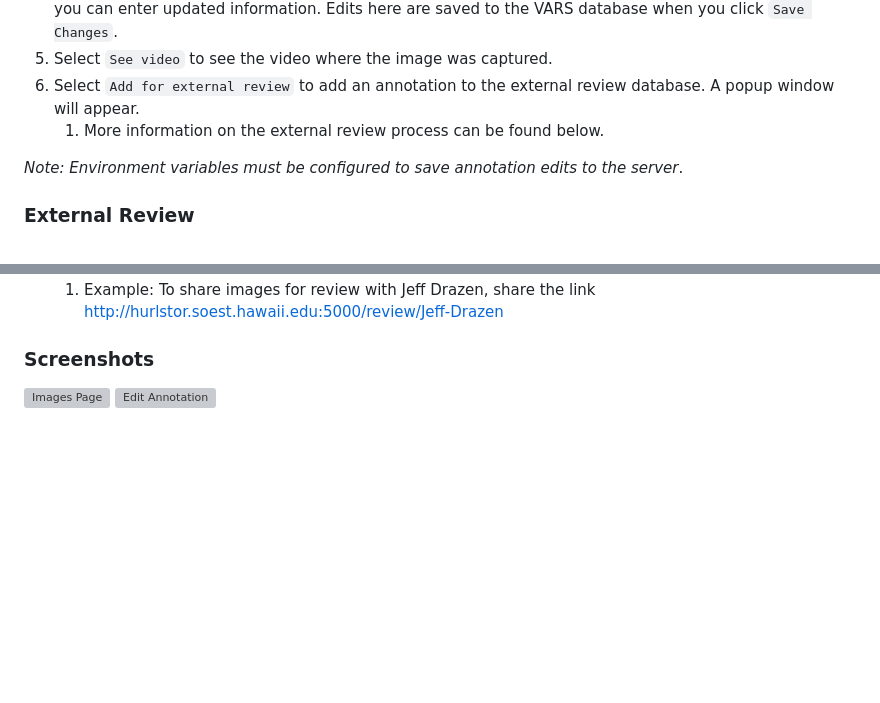
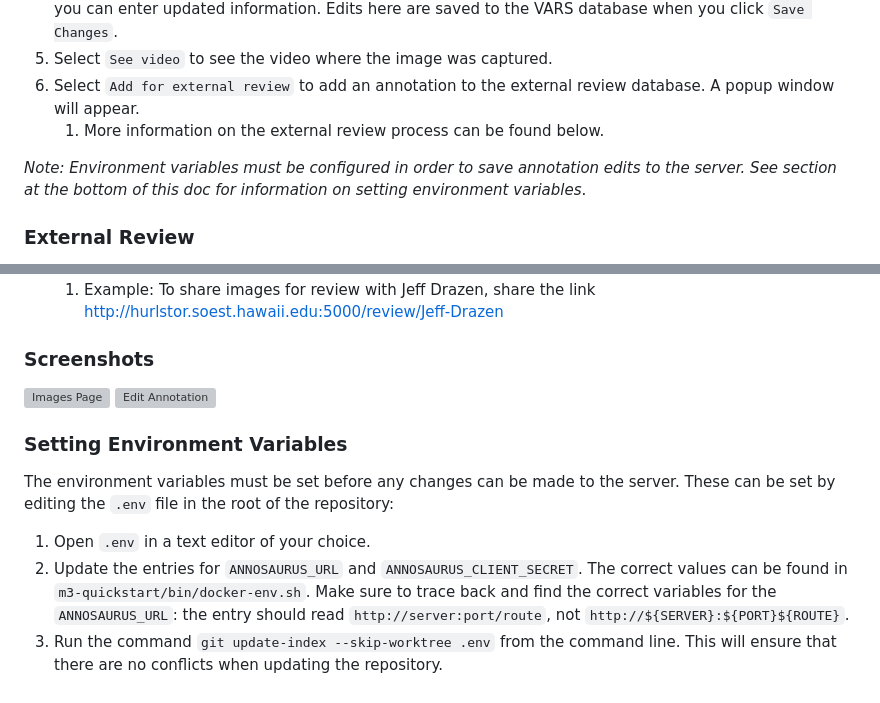
Before and after one commit to DARC-UHM/annotation-review, a Markdown page: README.md, 2 parts joined by grey strips. GitHub-like rendering; blank space fills up the shorter version; grey boxes are pictures that could not be loaded.

```diff
--- a/README.md
+++ b/README.md
@@ -23,7 +23,7 @@ _Requirements: Python ≥ 3.9_
 6. Select `Add for external review` to add an annotation to the external review database. A popup window will appear.
    1. More information on the external review process can be found below.
 
-_Note: Environment variables must be configured to save annotation edits to the server_.
+_Note: Environment variables must be configured in order to save annotation edits to the server. See section at the bottom of this doc for information on setting environment variables_.
 
 ### External Review
 
@@ -41,3 +41,12 @@ _Note: Environment variables must be configured to save annotation edits to the
 
 ![Images Page](https://i.imgur.com/m8YwDlK.png)
 ![Edit Annotation](https://i.imgur.com/xSCyjh6.png)
+
+
+### Setting Environment Variables
+
+The environment variables must be set before any changes can be made to the server. These can be set by editing the `.env` file in the root of the repository:
+
+1. Open `.env` in a text editor of your choice.
+2. Update the entries for `ANNOSAURUS_URL` and `ANNOSAURUS_CLIENT_SECRET`. The correct values can be found in `m3-quickstart/bin/docker-env.sh`. Make sure to trace back and find the correct variables for the `ANNOSAURUS_URL`: the entry should read `http://server:port/route`, not `http://${SERVER}:${PORT}${ROUTE}`.
+3. Run the command `git update-index --skip-worktree .env` from the command line. This will ensure that there are no conflicts when updating the repository.
```
